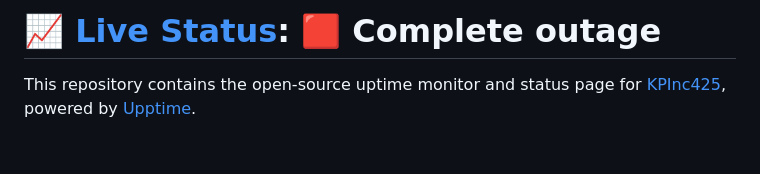
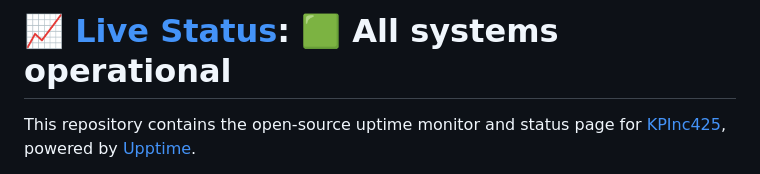
Before and after one commit to KPInc425/RivalUptime, a Markdown page: README.md, the part around one of its changes. Drawn GitHub-style; blank space fills up the shorter version.

Commit message:
:pencil: Update summary in README [skip ci] [upptime]

```diff
--- a/README.md
+++ b/README.md
@@ -1,4 +1,4 @@
-# [📈 Live Status](https://kpinc425.github.io/RivalUptime): <!--live status--> **🟥 Complete outage**
+# [📈 Live Status](https://kpinc425.github.io/RivalUptime): <!--live status--> **🟩 All systems operational**
 
 This repository contains the open-source uptime monitor and status page for [KPInc425](https://kpinc425.github.io/RivalUptime), powered by [Upptime](https://github.com/upptime/upptime).
 
```
Also changed, not shown: other parts of README.md (+1 -1 lines).
